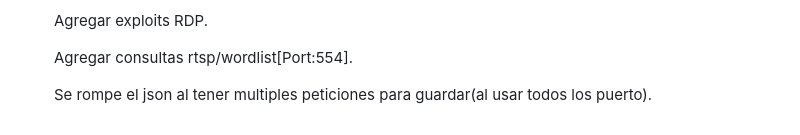
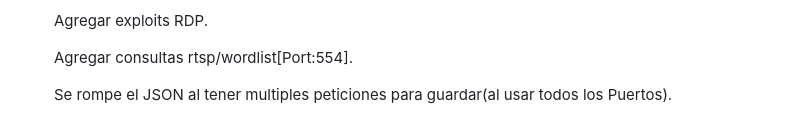
Before and after one commit to Fabri15544/Tron-Search, a Markdown page: README.md, the part around the change. GitHub-like rendering.

```diff
--- a/README.md
+++ b/README.md
@@ -72,4 +72,4 @@ Este script en Python te permite escanear puertos en un rango de direcciones IP
 
    Agregar consultas rtsp/wordlist[Port:554].
 
-   Se rompe el json al tener multiples peticiones para guardar(al usar todos los puerto).
+   Se rompe el JSON al tener multiples peticiones para guardar(al usar todos los Puertos).
```
